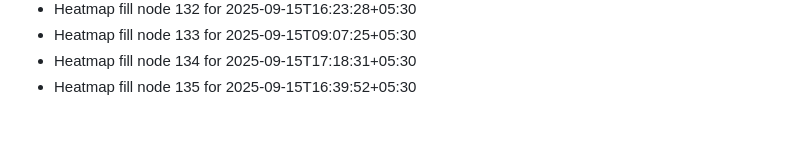
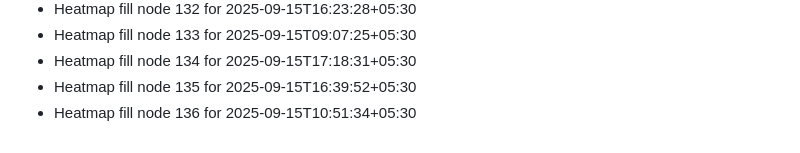
Before and after one commit to abhishekgupta2211/gym-fitness-website, a Markdown page: HEATMAP_FILL.md, the part around the change. Rendered like a GitHub page.

```diff
--- a/HEATMAP_FILL.md
+++ b/HEATMAP_FILL.md
@@ -133,3 +133,4 @@
 - Heatmap fill node 133 for 2025-09-15T09:07:25+05:30
 - Heatmap fill node 134 for 2025-09-15T17:18:31+05:30
 - Heatmap fill node 135 for 2025-09-15T16:39:52+05:30
+- Heatmap fill node 136 for 2025-09-15T10:51:34+05:30
```
